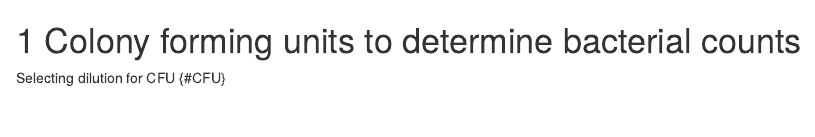
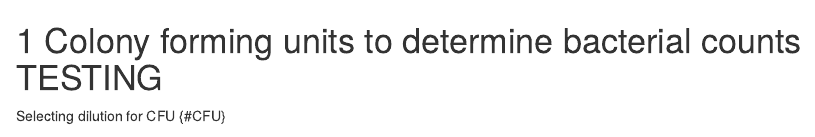
Before and after one commit to csu-impactb/CODING-TEAM-BOOKDOWN-, an R Markdown document (01-intro.Rmd): the page in a window 1100 px wide, from its top. Rendered offline with R 4.5, knitr and Pandoc, with nearby package versions; drawn as R Markdown's standard HTML page in place of the format the file asks for.

Commit message:
TEST COMMIT

```diff
--- a/01-intro.Rmd
+++ b/01-intro.Rmd
@@ -1,4 +1,4 @@
-# Colony forming units to determine bacterial counts
+# Colony forming units to determine bacterial counts TESTING
 
 Selecting dilution for CFU {#CFU}
 
```
